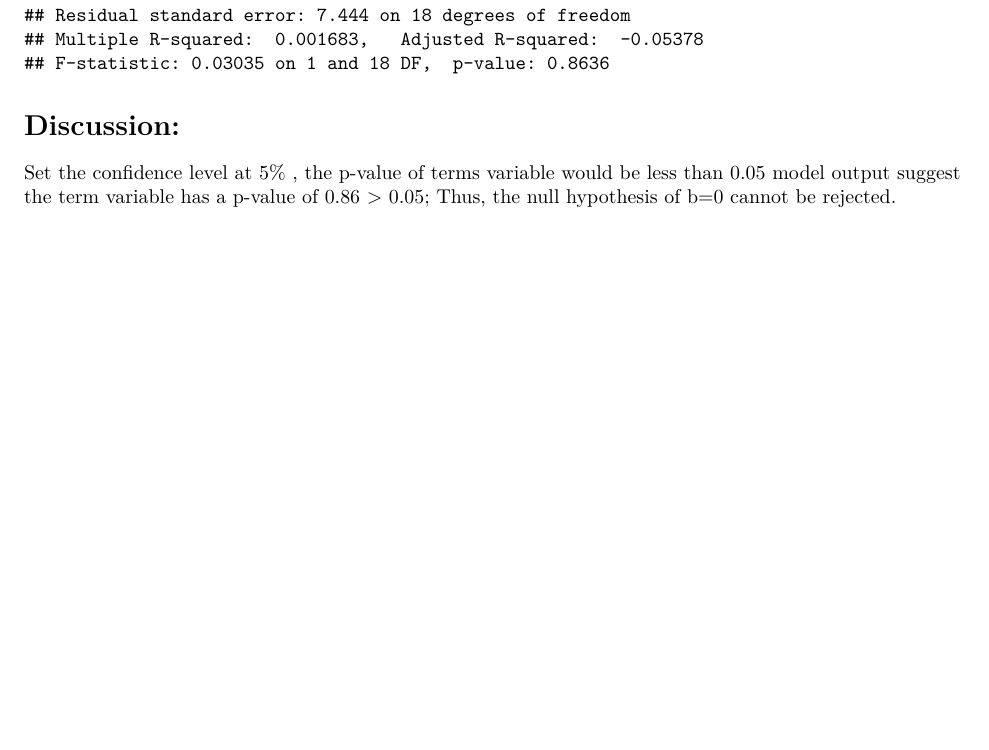
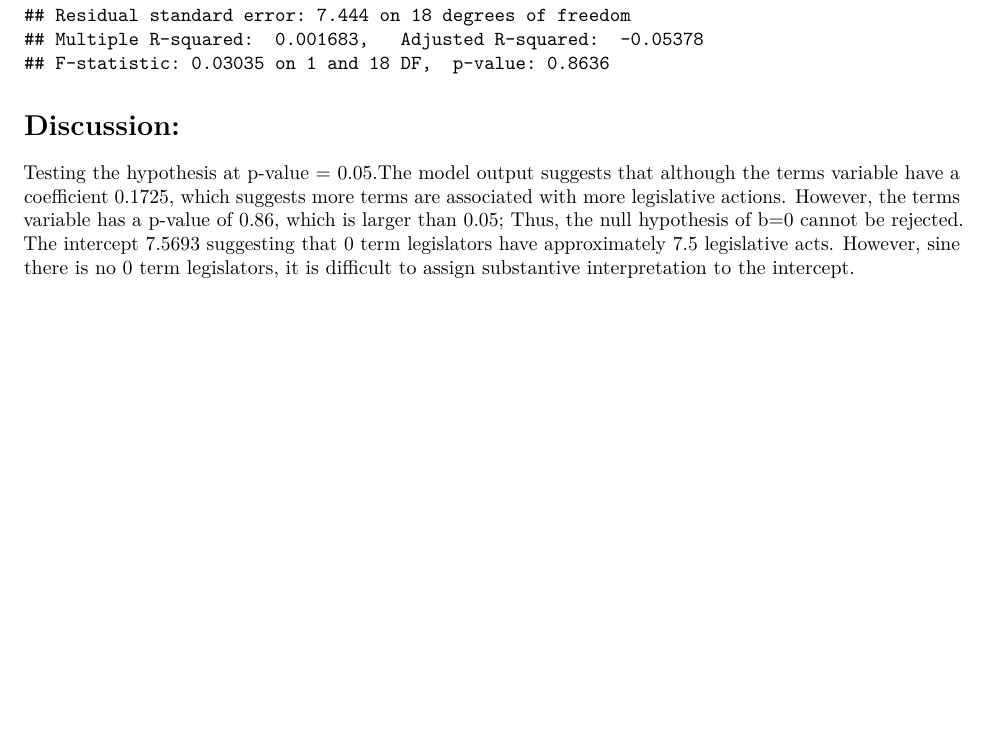
Before and after one commit to 14XZ/Computional-Statistics-811, an R Markdown document (EX1_813.Rmd): part of page 3 of 3, cut so that both start at the same text. Rendered offline with R 4.5, knitr and Pandoc, then LaTeX, with nearby package versions.

Commit message:
download e1 comment

````diff
--- a/EX1_813.Rmd
+++ b/EX1_813.Rmd
@@ -57,6 +57,4 @@ summary(leg_mod)
 ```
 
 # Discussion:
-Set the confidence level at 5% , the p-value of terms variable would be less than 0.05
-model output suggest the term variable has a p-value of 0.86 > 0.05;
-Thus, the null hypothesis of b=0 cannot be rejected.
+Testing the hypothesis at p-value = 0.05.The model output suggests that although the terms variable have a coefficient 0.1725, which suggests more terms are associated with more legislative actions. However, the terms variable has a p-value of 0.86, which is larger than 0.05; Thus, the null hypothesis of b=0 cannot be rejected. The intercept 7.5693 suggesting that 0 term legislators have approximately 7.5 legislative acts. However, sine there is no 0 term legislators, it is difficult to assign substantive interpretation to the intercept.
````
Also changed, not shown: 811-_R_Markdown_template.html (added), EX1_813.pdf (added).
